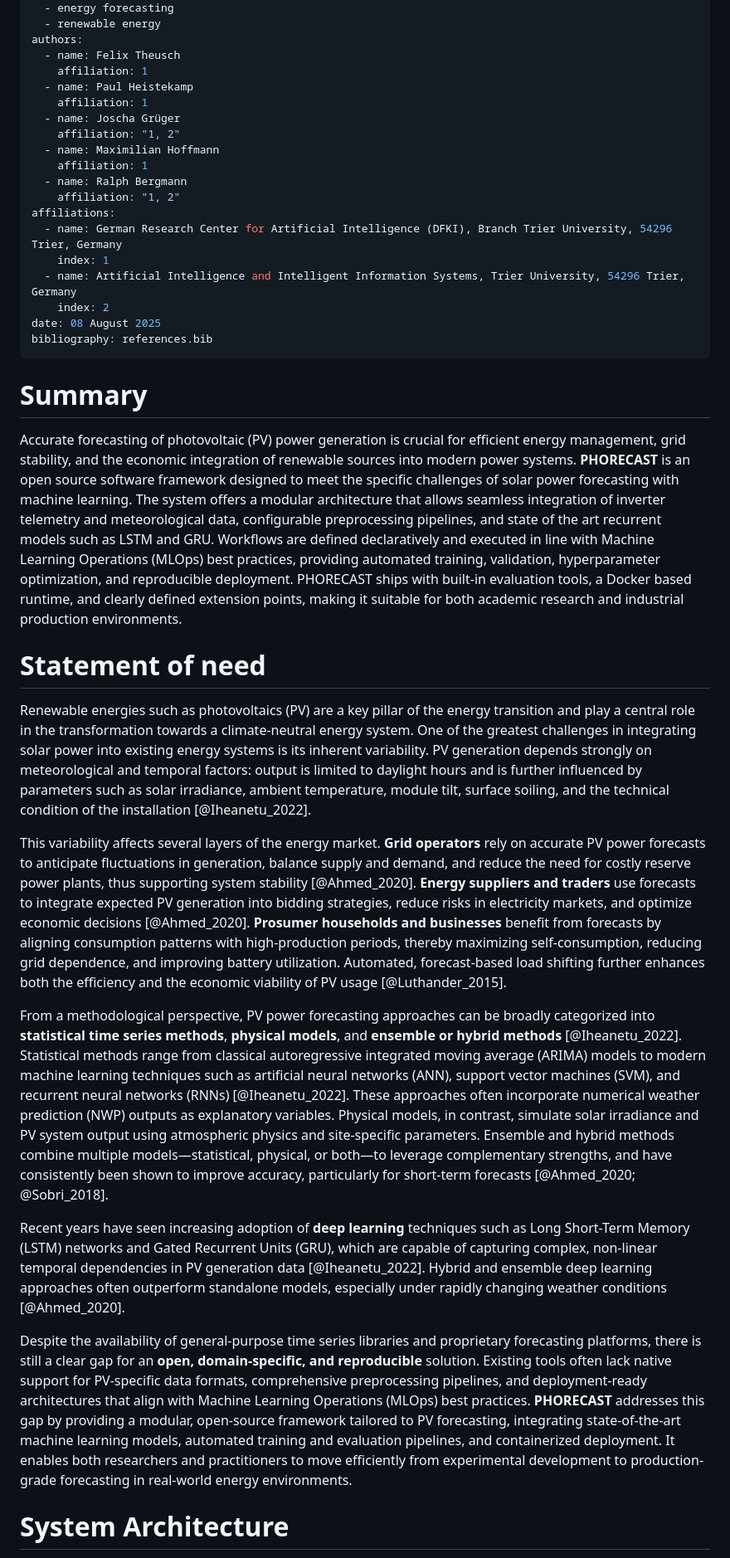
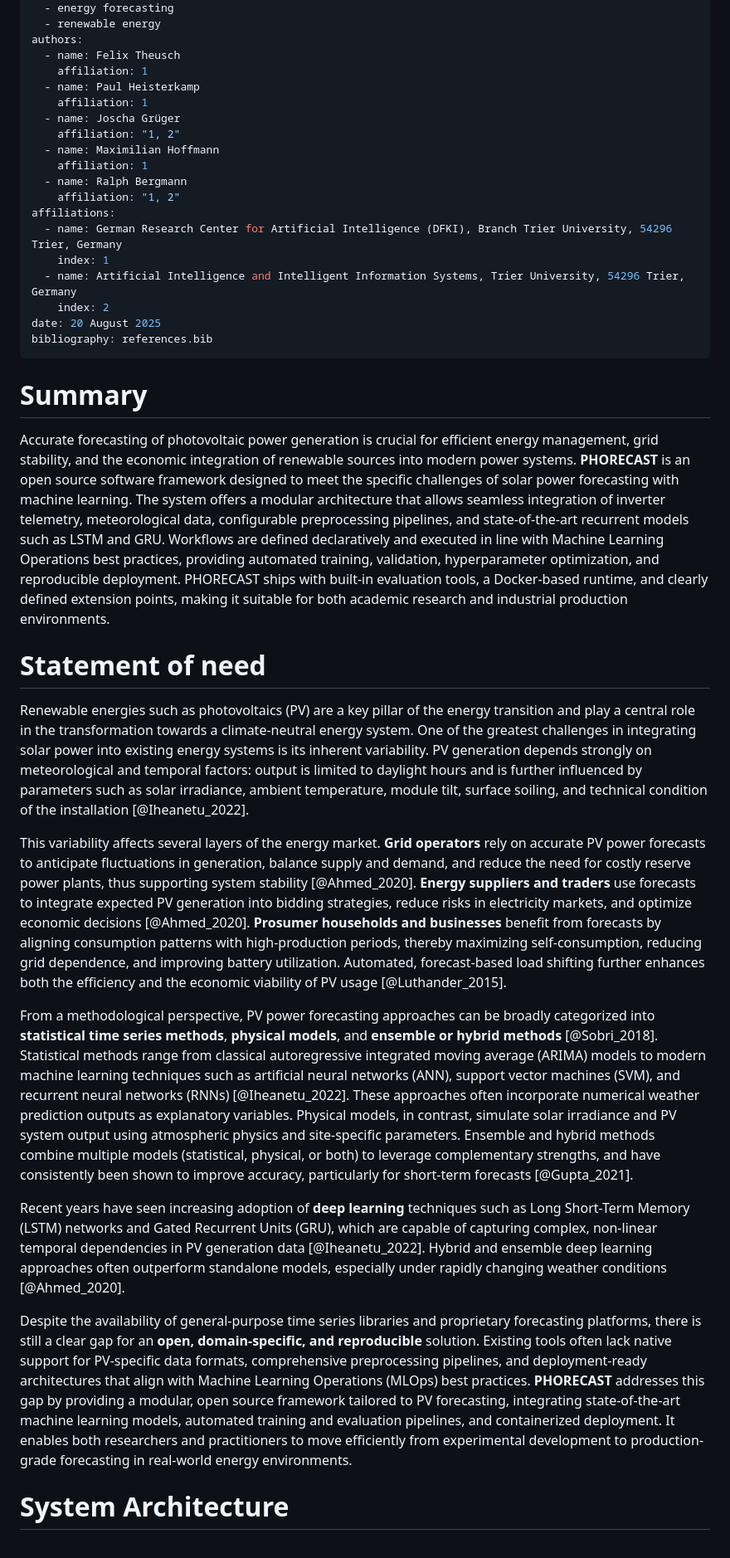
Before and after one commit to smart-resource-management-trier/phorecast, a Markdown page: paper/paper.md, the part around one of its changes. Shown at 83% size. Drawn GitHub-style.

```diff
--- a/paper/paper.md
+++ b/paper/paper.md
@@ -9,7 +9,7 @@ tags:
 authors:
   - name: Felix Theusch
     affiliation: 1
-  - name: Paul Heistekamp
+  - name: Paul Heisterkamp
     affiliation: 1
   - name: Joscha Grüger
     affiliation: "1, 2"
@@ -22,25 +22,25 @@ affiliations:
     index: 1
   - name: Artificial Intelligence and Intelligent Information Systems, Trier University, 54296 Trier, Germany
     index: 2
-date: 08 August 2025
+date: 20 August 2025
 bibliography: references.bib
 ---
 
 
 # Summary
 
-Accurate forecasting of photovoltaic (PV) power generation is crucial for efficient energy management, grid stability, and the economic integration of renewable sources into modern power systems. **PHORECAST** is an open source software framework designed to meet the specific challenges of solar power forecasting with machine learning. The system offers a modular architecture that allows seamless integration of inverter telemetry and meteorological data, configurable preprocessing pipelines, and state of the art recurrent models such as LSTM and GRU. Workflows are defined declaratively and executed in line with Machine Learning Operations (MLOps) best practices, providing automated training, validation, hyperparameter optimization, and reproducible deployment. PHORECAST ships with built-in evaluation tools, a Docker based runtime, and clearly defined extension points, making it suitable for both academic research and industrial production environments.
+Accurate forecasting of photovoltaic power generation is crucial for efficient energy management, grid stability, and the economic integration of renewable sources into modern power systems. **PHORECAST** is an open source software framework designed to meet the specific challenges of solar power forecasting with machine learning. The system offers a modular architecture that allows seamless integration of inverter telemetry, meteorological data, configurable preprocessing pipelines, and state-of-the-art recurrent models such as LSTM and GRU. Workflows are defined declaratively and executed in line with Machine Learning Operations best practices, providing automated training, validation, hyperparameter optimization, and reproducible deployment. PHORECAST ships with built-in evaluation tools, a Docker-based runtime, and clearly defined extension points, making it suitable for both academic research and industrial production environments.
 
 # Statement of need
 
-Renewable energies such as photovoltaics (PV) are a key pillar of the energy transition and play a central role in the transformation towards a climate-neutral energy system. One of the greatest challenges in integrating solar power into existing energy systems is its inherent variability. PV generation depends strongly on meteorological and temporal factors: output is limited to daylight hours and is further influenced by parameters such as solar irradiance, ambient temperature, module tilt, surface soiling, and the technical condition of the installation [@Iheanetu_2022].
+Renewable energies such as photovoltaics (PV) are a key pillar of the energy transition and play a central role in the transformation towards a climate-neutral energy system. One of the greatest challenges in integrating solar power into existing energy systems is its inherent variability. PV generation depends strongly on meteorological and temporal factors: output is limited to daylight hours and is further influenced by parameters such as solar irradiance, ambient temperature, module tilt, surface soiling, and technical condition of the installation [@Iheanetu_2022].
 
 This variability affects several layers of the energy market. **Grid operators** rely on accurate PV power forecasts to anticipate fluctuations in generation, balance supply and demand, and reduce the need for costly reserve power plants, thus supporting system stability [@Ahmed_2020]. **Energy suppliers and traders** use forecasts to integrate expected PV generation into bidding strategies, reduce risks in electricity markets, and optimize economic decisions [@Ahmed_2020]. **Prosumer households and businesses** benefit from forecasts by aligning consumption patterns with high-production periods, thereby maximizing self-consumption, reducing grid dependence, and improving battery utilization. Automated, forecast-based load shifting further enhances both the efficiency and the economic viability of PV usage [@Luthander_2015].
 
-From a methodological perspective, PV power forecasting approaches can be broadly categorized into **statistical time series methods**, **physical models**, and **ensemble or hybrid methods** [@Iheanetu_2022]. Statistical methods range from classical autoregressive integrated moving average (ARIMA) models to modern machine learning techniques such as artificial neural networks (ANN), support vector machines (SVM), and recurrent neural networks (RNNs) [@Iheanetu_2022]. These approaches often incorporate numerical weather prediction (NWP) outputs as explanatory variables. Physical models, in contrast, simulate solar irradiance and PV system output using atmospheric physics and site-specific parameters. Ensemble and hybrid methods combine multiple models—statistical, physical, or both—to leverage complementary strengths, and have consistently been shown to improve accuracy, particularly for short-term forecasts [@Ahmed_2020; @Sobri_2018].
+From a methodological perspective, PV power forecasting approaches can be broadly categorized into **statistical time series methods**, **physical models**, and **ensemble or hybrid methods** [@Sobri_2018]. Statistical methods range from classical autoregressive integrated moving average (ARIMA) models to modern machine learning techniques such as artificial neural networks (ANN), support vector machines (SVM), and recurrent neural networks (RNNs) [@Iheanetu_2022]. These approaches often incorporate numerical weather prediction outputs as explanatory variables. Physical models, in contrast, simulate solar irradiance and PV system output using atmospheric physics and site-specific parameters. Ensemble and hybrid methods combine multiple models (statistical, physical, or both) to leverage complementary strengths, and have consistently been shown to improve accuracy, particularly for short-term forecasts [@Gupta_2021].
 
 Recent years have seen increasing adoption of **deep learning** techniques such as Long Short-Term Memory (LSTM) networks and Gated Recurrent Units (GRU), which are capable of capturing complex, non-linear temporal dependencies in PV generation data [@Iheanetu_2022]. Hybrid and ensemble deep learning approaches often outperform standalone models, especially under rapidly changing weather conditions [@Ahmed_2020].
 
-Despite the availability of general-purpose time series libraries and proprietary forecasting platforms, there is still a clear gap for an **open, domain-specific, and reproducible** solution. Existing tools often lack native support for PV-specific data formats, comprehensive preprocessing pipelines, and deployment-ready architectures that align with Machine Learning Operations (MLOps) best practices. **PHORECAST** addresses this gap by providing a modular, open-source framework tailored to PV forecasting, integrating state-of-the-art machine learning models, automated training and evaluation pipelines, and containerized deployment. It enables both researchers and practitioners to move efficiently from experimental development to production-grade forecasting in real-world energy environments.
+Despite the availability of general-purpose time series libraries and proprietary forecasting platforms, there is still a clear gap for an **open, domain-specific, and reproducible** solution. Existing tools often lack native support for PV-specific data formats, comprehensive preprocessing pipelines, and deployment-ready architectures that align with Machine Learning Operations (MLOps) best practices. **PHORECAST** addresses this gap by providing a modular, open source framework tailored to PV forecasting, integrating state-of-the-art machine learning models, automated training and evaluation pipelines, and containerized deployment. It enables both researchers and practitioners to move efficiently from experimental development to production-grade forecasting in real-world energy environments.
 
 # System Architecture
```
Also changed, not shown: other parts of paper/paper.md (+7 -6 lines).
